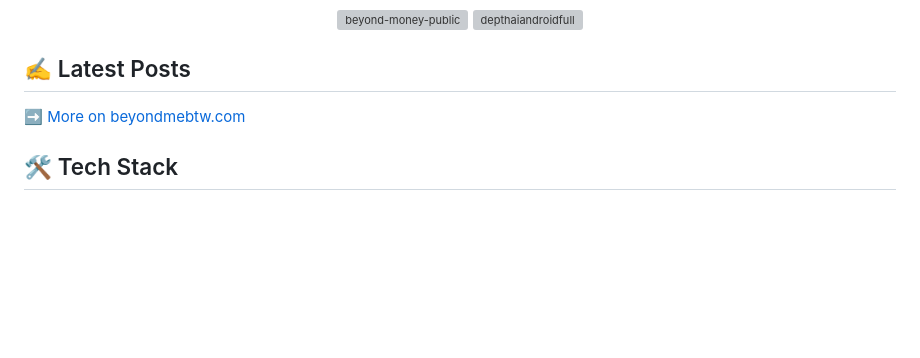
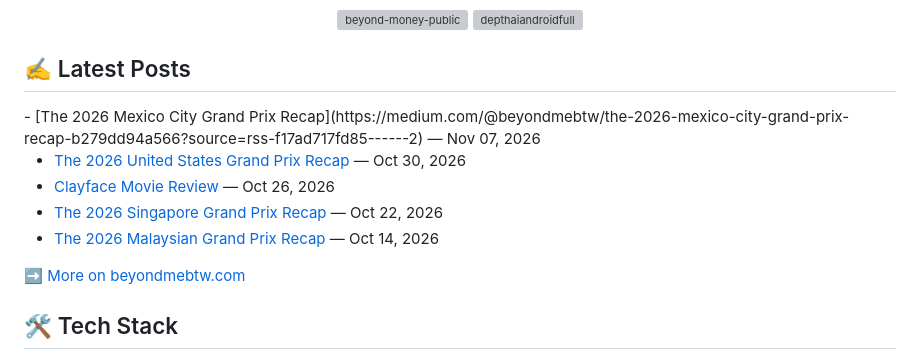
Before and after one commit to pranav1211/pranav1211, a Markdown page: README.md, the part around the change. GitHub-like rendering; blank space fills up the shorter version; grey boxes are pictures that could not be loaded.

Commit message:
Update latest blog posts

```diff
--- a/README.md
+++ b/README.md
@@ -41,7 +41,11 @@
 
 ## ✍️ Latest Posts
 
-<!-- BLOG-POST-LIST:START -->
+<!-- BLOG-POST-LIST:START -->- [The 2026 Mexico City Grand Prix Recap](https://medium.com/@beyondmebtw/the-2026-mexico-city-grand-prix-recap-b279dd94a566?source=rss-f17ad717fd85------2) — Nov 07, 2026
+- [The 2026 United States Grand Prix Recap](https://medium.com/@beyondmebtw/the-2026-united-states-grand-prix-recap-1bbbdb3a89f5?source=rss-f17ad717fd85------2) — Oct 30, 2026
+- [Clayface Movie Review](https://medium.com/@beyondmebtw/clayface-movie-review-d7b839e7c7c3?source=rss-f17ad717fd85------2) — Oct 26, 2026
+- [The 2026 Singapore Grand Prix Recap](https://medium.com/@beyondmebtw/the-2026-singapore-grand-prix-recap-393636855f7f?source=rss-f17ad717fd85------2) — Oct 22, 2026
+- [The 2026 Malaysian Grand Prix Recap](https://medium.com/@beyondmebtw/the-2026-malaysian-grand-prix-recap-ab5ec8a5d60c?source=rss-f17ad717fd85------2) — Oct 14, 2026
 <!-- BLOG-POST-LIST:END -->
 
 ➡️ [More on beyondmebtw.com](https://beyondmebtw.com/blog)
```
